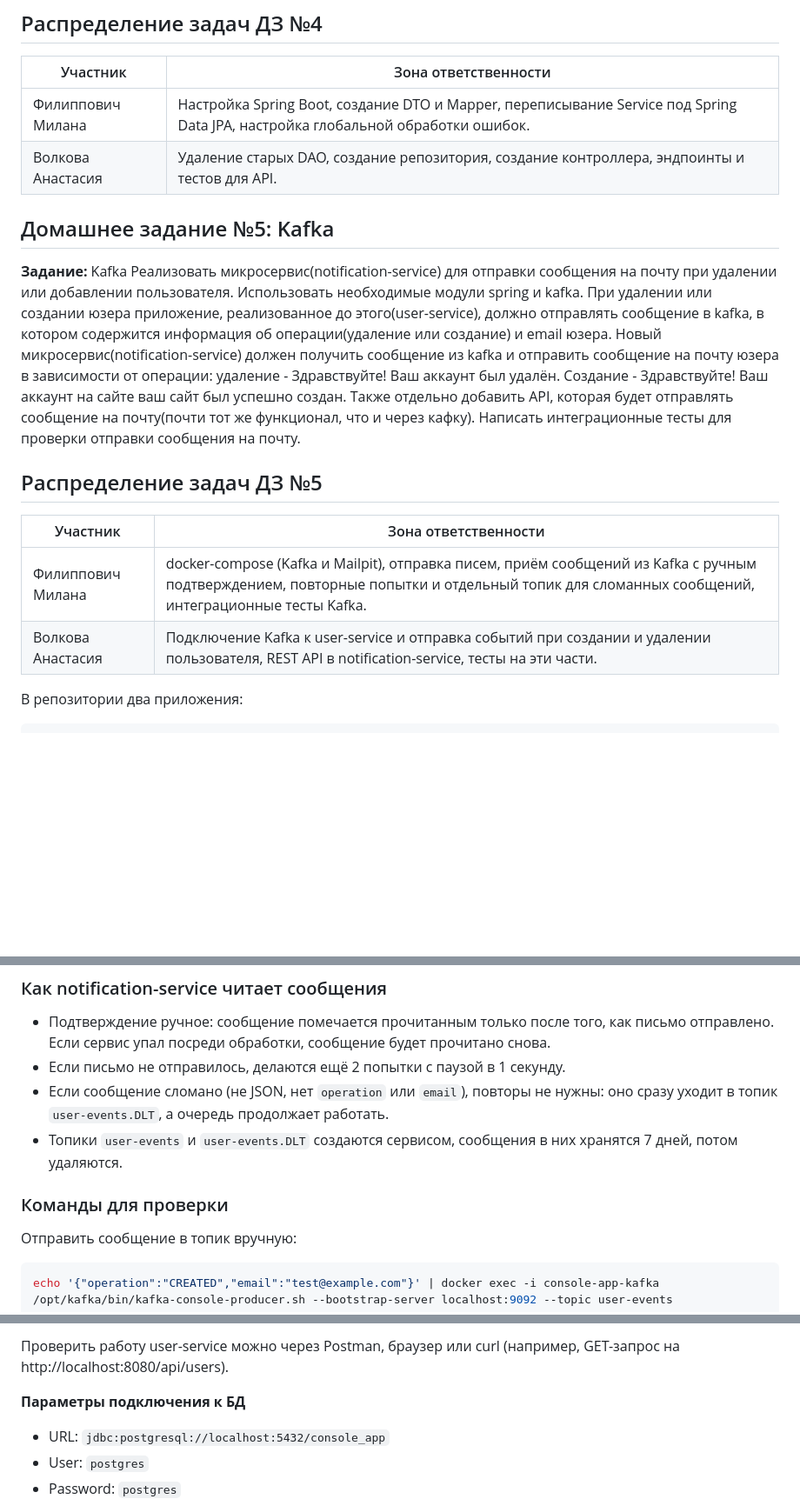
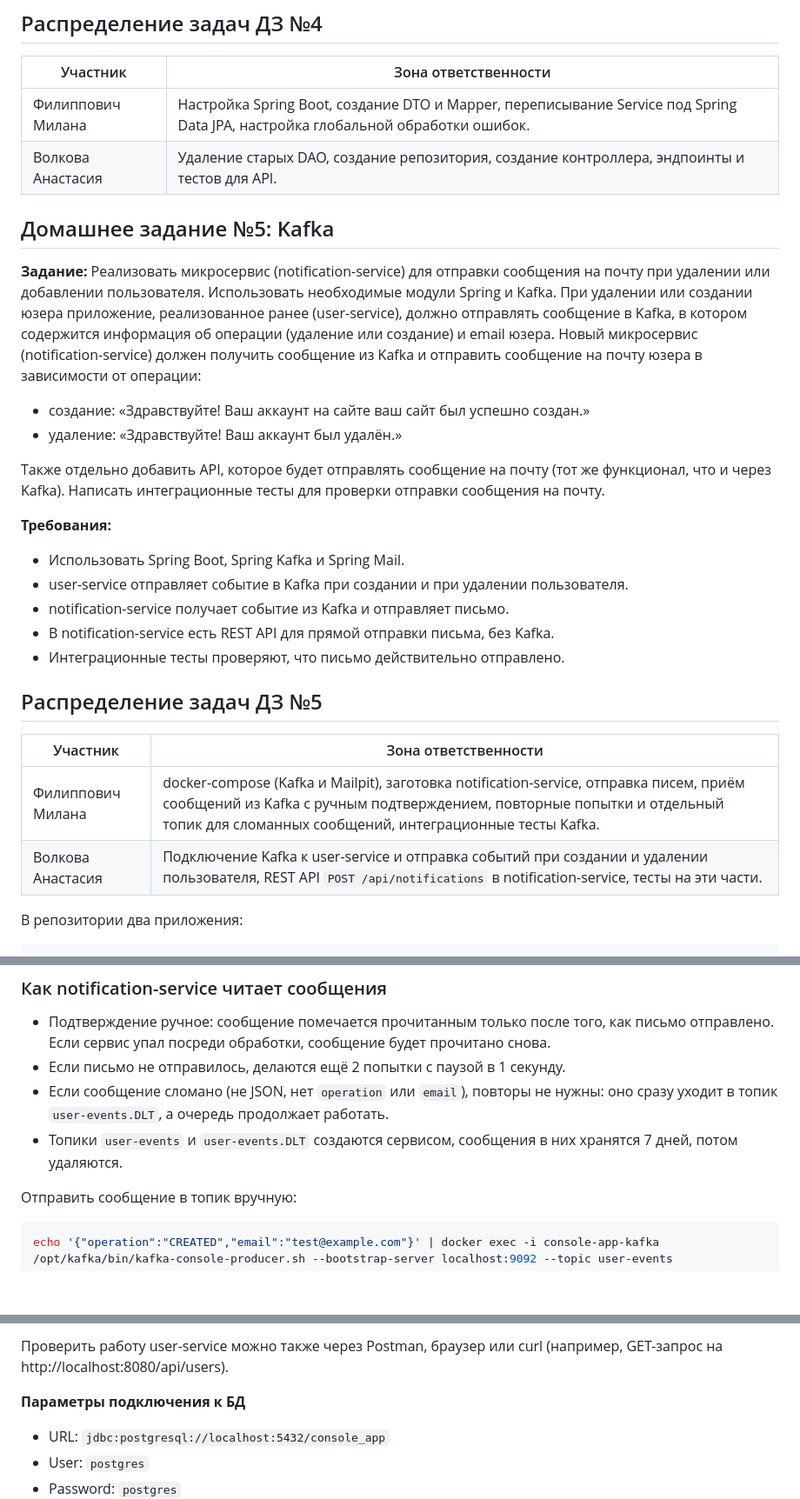
Before and after one commit to miilanafil/console-app, a Markdown page: README.md, 3 parts joined by grey strips. Shown at 87% size. Rendered like a GitHub page; blank space fills up the shorter version.

```diff
--- a/README.md
+++ b/README.md
@@ -77,23 +76,32 @@ Unit Tests
 | Филиппович Милана | Настройка Spring Boot, создание DTO и Mapper, переписывание Service под Spring Data JPA, настройка глобальной обработки ошибок. |
 | Волкова Анастасия | Удаление старых DAO, создание репозитория, создание контроллера, эндпоинты и тестов для API.                         |
 
-
 ## Домашнее задание №5: Kafka
 
 **Задание:**
-Kafka
-Реализовать микросервис(notification-service) для отправки сообщения на почту при удалении или добавлении пользователя.
-Использовать необходимые модули spring и kafka.
-При удалении или создании юзера приложение, реализованное до этого(user-service), должно отправлять сообщение в kafka, в котором содержится информация об операции(удаление или создание) и email юзера.
-Новый микросервис(notification-service) должен получить сообщение из kafka и отправить сообщение на почту юзера в зависимости от операции: удаление - Здравствуйте! Ваш аккаунт был удалён. Создание - Здравствуйте! Ваш аккаунт на сайте ваш сайт был успешно создан.
-Также отдельно добавить API, которая будет отправлять сообщение на почту(почти тот же функционал, что и через кафку).
+Реализовать микросервис (notification-service) для отправки сообщения на почту при удалении или добавлении пользователя.
+Использовать необходимые модули Spring и Kafka.
+При удалении или создании юзера приложение, реализованное ранее (user-service), должно отправлять сообщение в Kafka, в котором содержится информация об операции (удаление или создание) и email юзера.
+Новый микросервис (notification-service) должен получить сообщение из Kafka и отправить сообщение на почту юзера в зависимости от операции:
+- создание: «Здравствуйте! Ваш аккаунт на сайте ваш сайт был успешно создан.»
+- удаление: «Здравствуйте! Ваш аккаунт был удалён.»
+
+Также отдельно добавить API, которое будет отправлять сообщение на почту (тот же функционал, что и через Kafka).
 Написать интеграционные тесты для проверки отправки сообщения на почту.
+
+**Требования:**
+- Использовать Spring Boot, Spring Kafka и Spring Mail.
+- user-service отправляет событие в Kafka при создании и при удалении пользователя.
+- notification-service получает событие из Kafka и отправляет письмо.
+- В notification-service есть REST API для прямой отправки письма, без Kafka.
+- Интеграционные тесты проверяют, что письмо действительно отправлено.
+
 ## Распределение задач ДЗ №5
 
 | Участник | Зона ответственности |
 |---|---|
-| Филиппович Милана | docker-compose (Kafka и Mailpit), отправка писем, приём сообщений из Kafka с ручным подтверждением, повторные попытки и отдельный топик для сломанных сообщений, интеграционные тесты Kafka. |
-| Волкова Анастасия | Подключение Kafka к user-service и отправка событий при создании и удалении пользователя, REST API в notification-service, тесты на эти части. |
+| Филиппович Милана | docker-compose (Kafka и Mailpit), заготовка notification-service, отправка писем, приём сообщений из Kafka с ручным подтверждением, повторные попытки и отдельный топик для сломанных сообщений, интеграционные тесты Kafka. |
+| Волкова Анастасия | Подключение Kafka к user-service и отправка событий при создании и удалении пользователя, REST API `POST /api/notifications` в notification-service, тесты на эти части. |
 
 В репозитории два приложения:
 
@@ -143,7 +151,6 @@ console-app/
 - Если сообщение сломано (не JSON, нет `operation` или `email`), повторы не нужны: оно сразу уходит в топик `user-events.DLT`, а очередь продолжает работать.
 - Топики `user-events` и `user-events.DLT` создаются сервисом, сообщения в них хранятся 7 дней, потом удаляются.
 
-### Команды для проверки
 
 Отправить сообщение в топик вручную:
 
@@ -208,5 +304,5 @@ mvn spring-boot:run
 
-Проверить работу user-service можно через Postman, браузер или curl (например, GET-запрос на http://localhost:8080/api/users).
+Проверить работу user-service можно также через Postman, браузер или curl (например, GET-запрос на http://localhost:8080/api/users).
 
 **Параметры подключения к БД**
 
```
Also changed, not shown: other parts of README.md (+102 -14 lines), docs/swagger-400.png (added), docs/swagger-ui.png (added), 4 other files.
